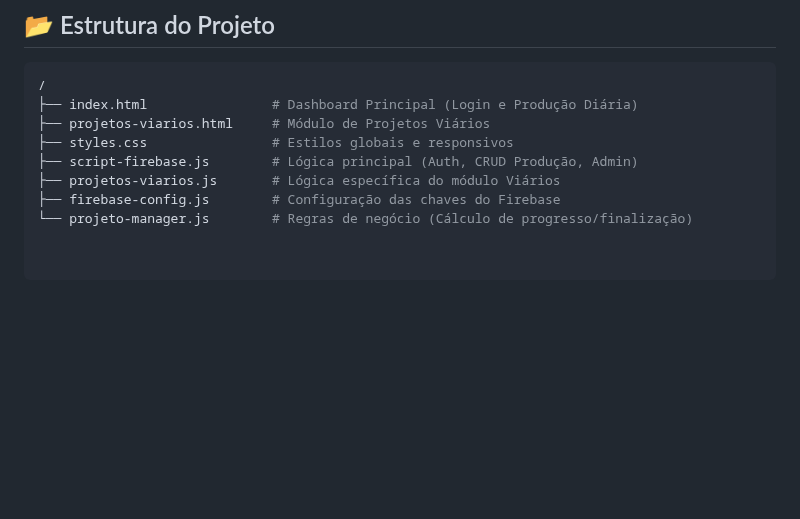
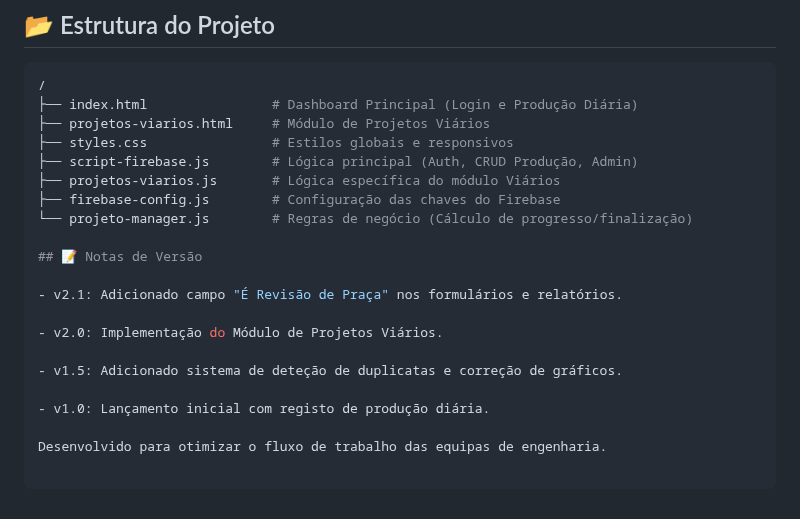
Before and after one commit to douglas565/-Acompanhamento-Engie-, a Markdown page: README.md, the part around the change. Drawn GitHub-style; blank space fills up the shorter version.

Commit message:
README ATL

```diff
--- a/README.md
+++ b/README.md
@@ -65,3 +65,15 @@ Sistema web desenvolvido para gestão e monitorização da produtividade das equ
 ├── projetos-viarios.js       # Lógica específica do módulo Viários
 ├── firebase-config.js        # Configuração das chaves do Firebase
 └── projeto-manager.js        # Regras de negócio (Cálculo de progresso/finalização)
+
+## 📝 Notas de Versão
+
+- v2.1: Adicionado campo "É Revisão de Praça" nos formulários e relatórios.
+
+- v2.0: Implementação do Módulo de Projetos Viários.
+
+- v1.5: Adicionado sistema de deteção de duplicatas e correção de gráficos.
+
+- v1.0: Lançamento inicial com registo de produção diária.
+
+Desenvolvido para otimizar o fluxo de trabalho das equipas de engenharia.
```
